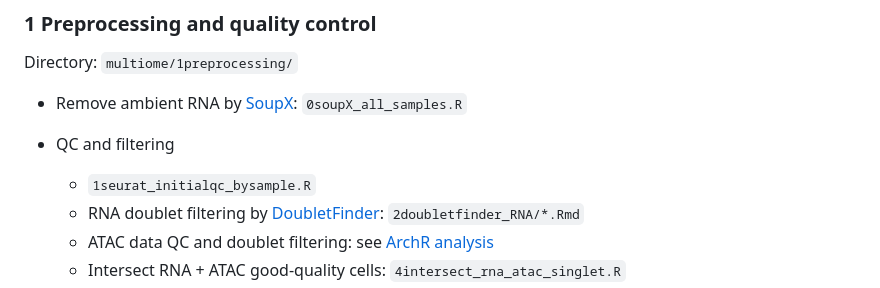
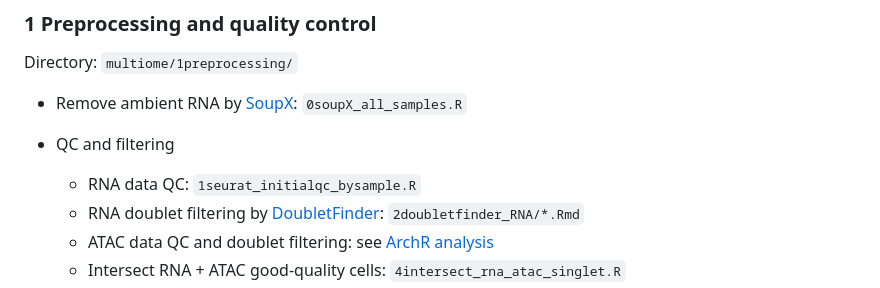
Before and after one commit to zhiyhu/neural-crest-scmultiomics, a Markdown page: README.md, the part around the change. Drawn GitHub-style.

```diff
--- a/README.md
+++ b/README.md
@@ -22,7 +22,7 @@ Directory: `multiome/1preprocessing/`
 * Remove ambient RNA by [SoupX](https://github.com/constantAmateur/SoupX): `0soupX_all_samples.R`
 
 * QC and filtering
-    * `1seurat_initialqc_bysample.R`
+    * RNA data QC: `1seurat_initialqc_bysample.R`
     * RNA doublet filtering by [DoubletFinder](https://github.com/chris-mcginnis-ucsf/DoubletFinder): `2doubletfinder_RNA/*.Rmd`
     * ATAC data QC and doublet filtering: see [ArchR analysis](https://github.com/zhiyhu/neural-crest-scmultiomics?tab=readme-ov-file#5-archr-analysis)
     * Intersect RNA + ATAC good-quality cells: `4intersect_rna_atac_singlet.R`
```
